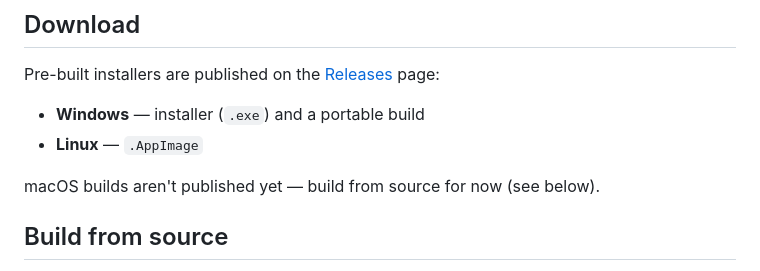
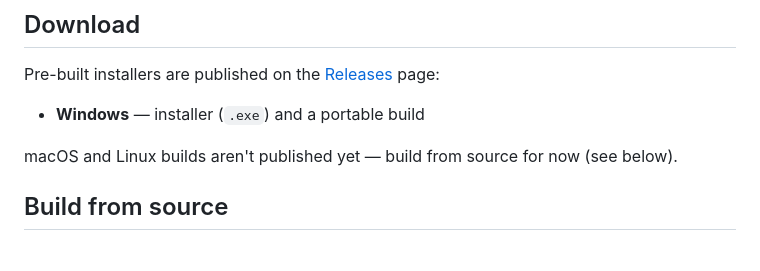
Before and after one commit to llack/Oyen, a Markdown page: README.md, the part around the change. GitHub-like rendering.

Commit message:
README: pre-built downloads are Windows-only for now

```diff
--- a/README.md
+++ b/README.md
@@ -40,9 +40,8 @@ Built with Electron, Vite, and CodeMirror 6. Runs on Windows, macOS, and Linux.
 Pre-built installers are published on the [Releases](../../releases) page:
 
 - **Windows** — installer (`.exe`) and a portable build
-- **Linux** — `.AppImage`
 
-macOS builds aren't published yet — build from source for now (see below).
+macOS and Linux builds aren't published yet — build from source for now (see below).
 
 ## Build from source
 
```
